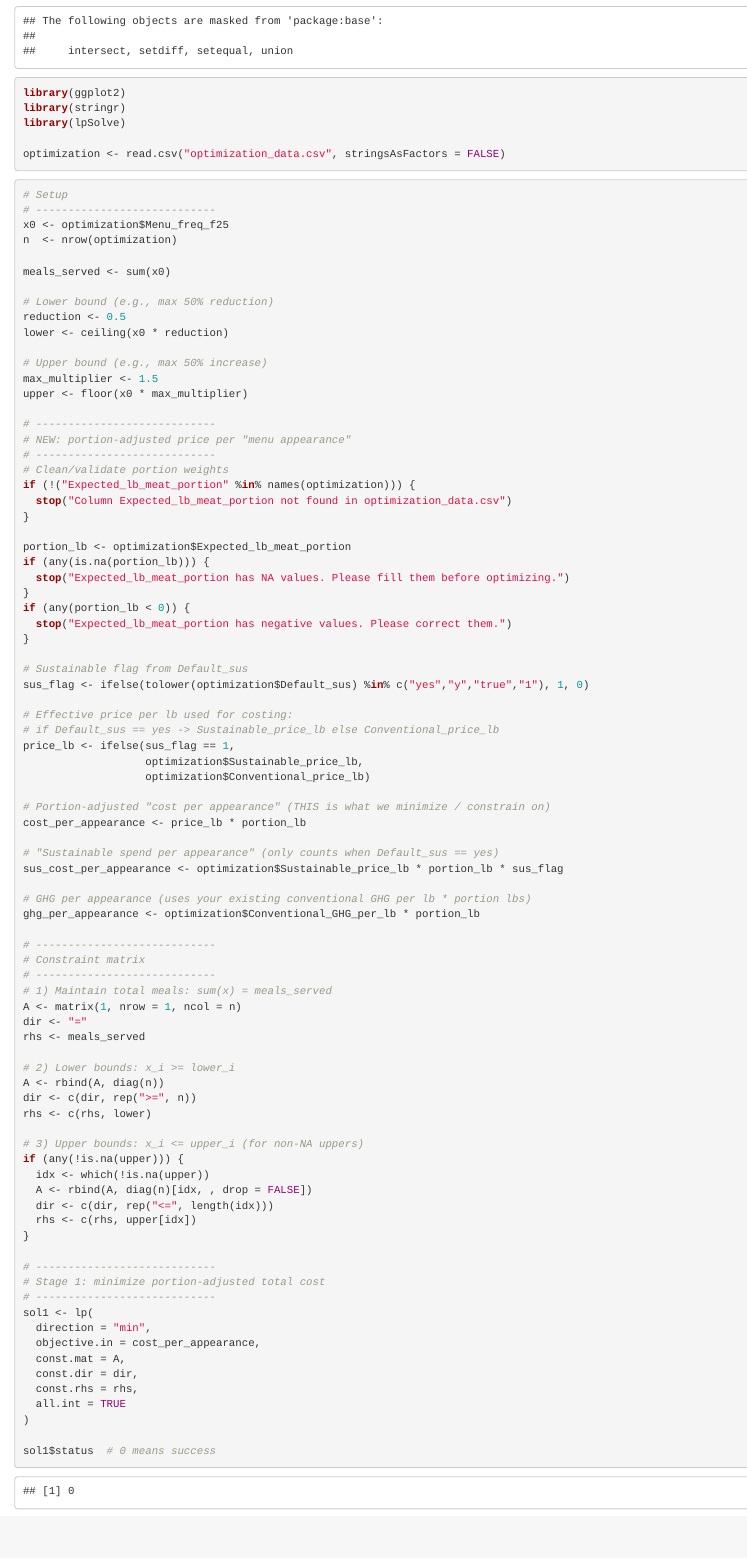
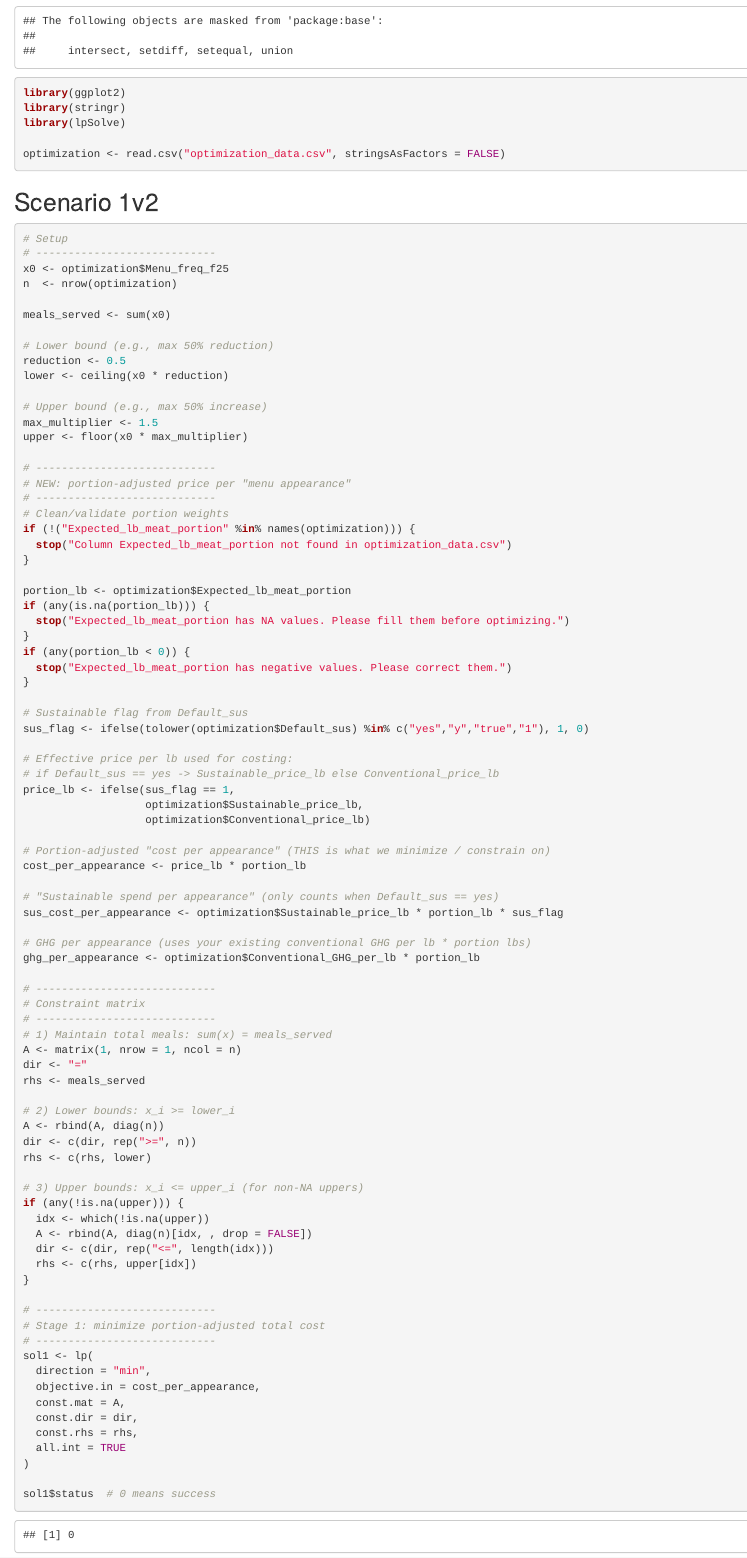
Before and after one commit to celestebasken/menustuff, an R Markdown document (MenuFreq/optimization_v2.Rmd): the page in a window 1100 px wide, from 430 px down. Rendered offline with R 4.5, knitr and Pandoc, with nearby package versions.

Commit message:
labeling things bc version control is kool

````diff
--- a/MenuFreq/optimization_v2.Rmd
+++ b/MenuFreq/optimization_v2.Rmd
@@ -22,6 +22,8 @@ library(lpSolve)
 optimization <- read.csv("optimization_data.csv", stringsAsFactors = FALSE)
 
 ```
+
+## Scenario 1v2
 
 ```{r}
 # Setup
````
Also changed, not shown: 1 other file.
